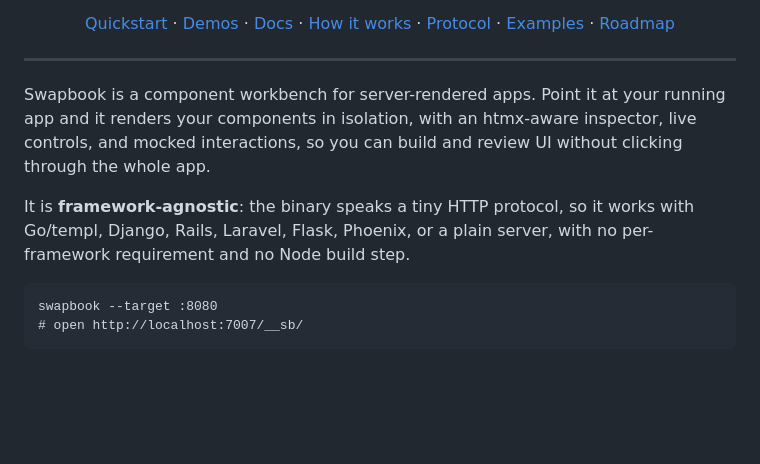
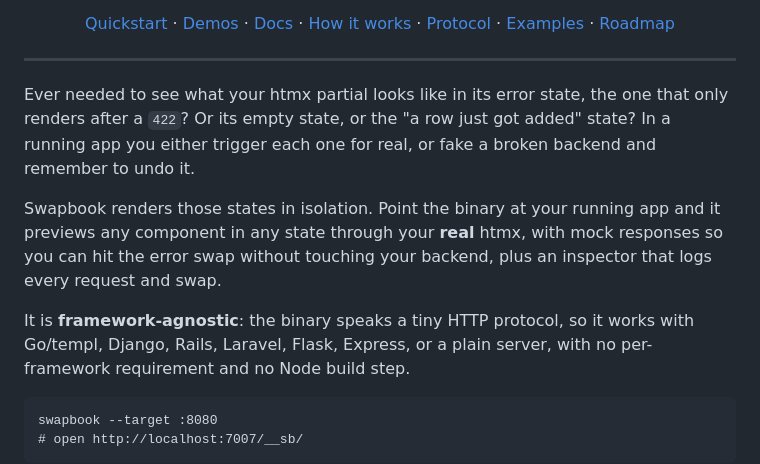
Before and after one commit to Aejkatappaja/swapbook, a Markdown page: README.md, the part around the change. GitHub-like rendering; blank space fills up the shorter version.

Commit message:
docs: lead the README with the pain, not the mechanism
Open on the concrete itch (previewing an htmx partial's error / empty /
just-changed state without triggering it for real or faking a broken backend),
then say what swapbook does, instead of opening with a feature list. Also
corrects the stack list: swap Phoenix (no adapter) for Express (has one).

````diff
--- a/README.md
+++ b/README.md
@@ -18,13 +18,18 @@
 
 ---
 
-Swapbook is a component workbench for server-rendered apps. Point it at your
-running app and it renders your components in isolation, with an htmx-aware
-inspector, live controls, and mocked interactions, so you can build and review
-UI without clicking through the whole app.
+Ever needed to see what your htmx partial looks like in its error state, the one
+that only renders after a `422`? Or its empty state, or the "a row just got
+added" state? In a running app you either trigger each one for real, or fake a
+broken backend and remember to undo it.
+
+Swapbook renders those states in isolation. Point the binary at your running app
+and it previews any component in any state through your **real** htmx, with mock
+responses so you can hit the error swap without touching your backend, plus an
+inspector that logs every request and swap.
 
 It is **framework-agnostic**: the binary speaks a tiny HTTP protocol, so it works
-with Go/templ, Django, Rails, Laravel, Flask, Phoenix, or a plain server, with
+with Go/templ, Django, Rails, Laravel, Flask, Express, or a plain server, with
 no per-framework requirement and no Node build step.
 
 ```
````
